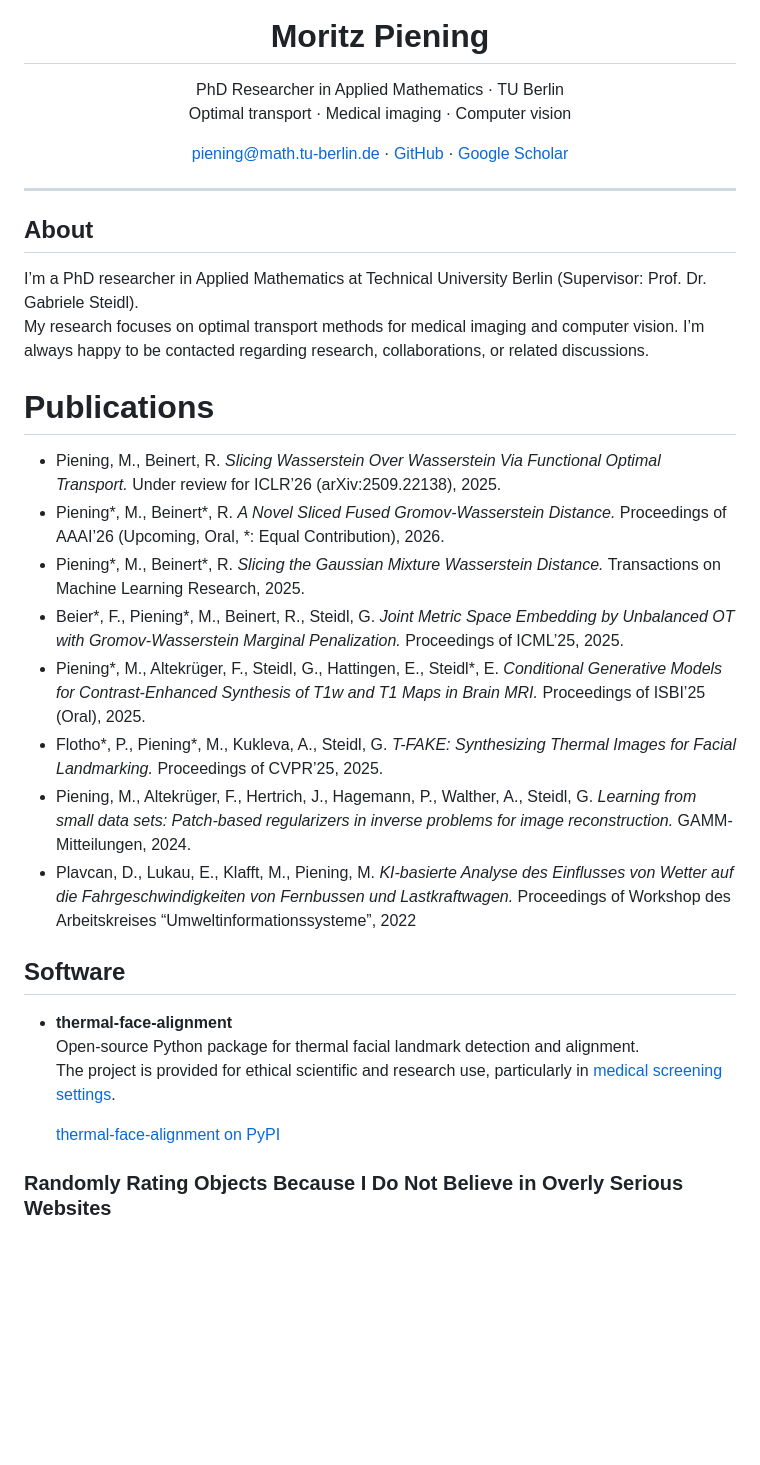
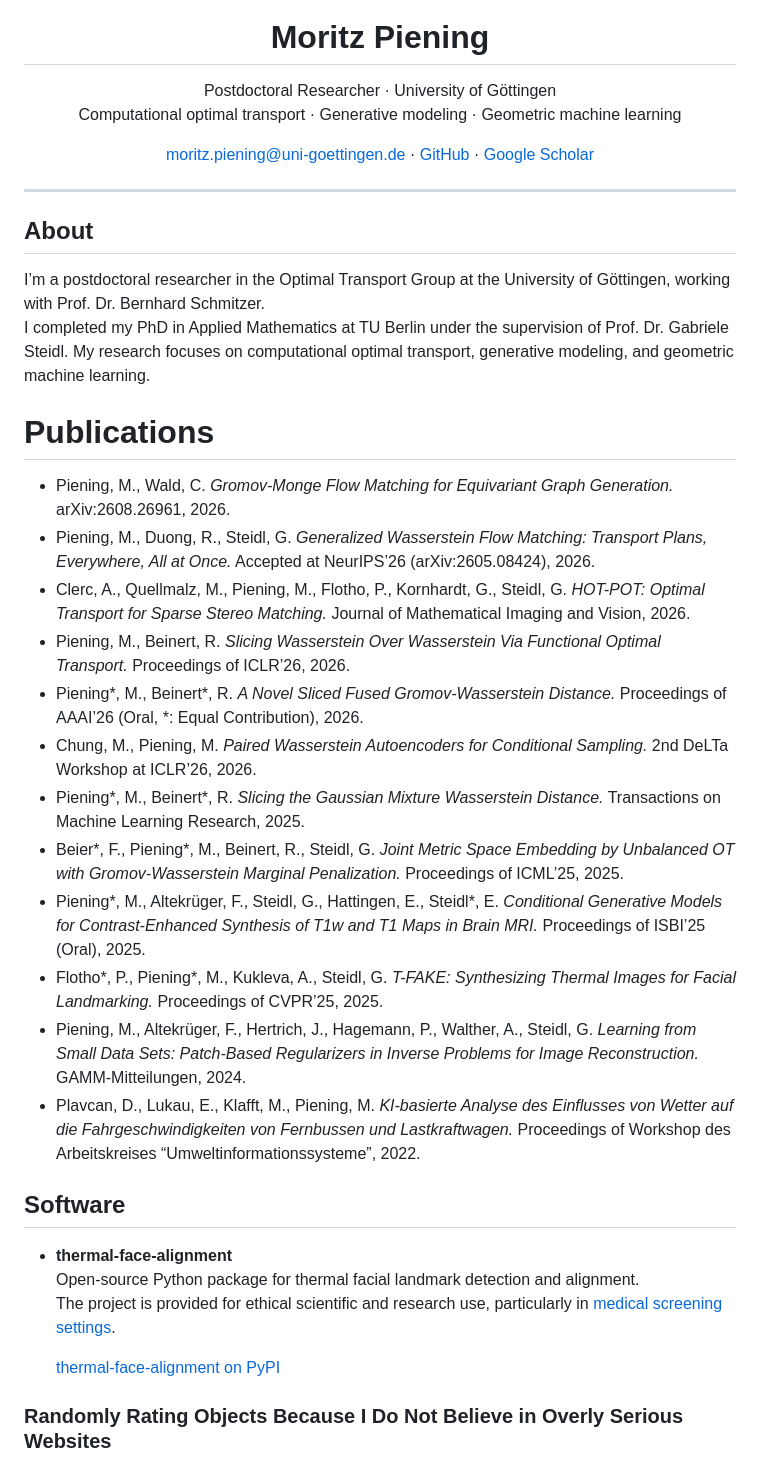
Before and after one commit to MoePien/MoePien.github.io, a Markdown page: README.md, the part around the change. Drawn GitHub-style; blank space fills up the shorter version.

```diff
--- a/README.md
+++ b/README.md
@@ -7,11 +7,11 @@ Tip: keep this file named README.md in the root of MoePien.github.io.
   <img src="anime_mo.jpg" alt="Profile image" width="360" style="border-radius: 18px;" />
   <h1>Moritz Piening</h1>
   <p>
-    PhD Researcher in Applied Mathematics · TU Berlin<br/>
-    Optimal transport · Medical imaging · Computer vision
+    Postdoctoral Researcher · University of Göttingen<br/>
+    Computational optimal transport · Generative modeling · Geometric machine learning
   </p>
   <p>
-    <a href="mailto:piening@math.tu-berlin.de">piening@math.tu-berlin.de</a> ·
+    <a href="mailto:moritz.piening@uni-goettingen.de">moritz.piening@uni-goettingen.de</a> ·
     <a href="https://github.com/MoePien">GitHub</a> ·
     <a href="https://scholar.google.de/citations?user=2TTrhm0AAAAJ&hl=de&oi=ao">Google Scholar</a>
   </p>
@@ -20,18 +20,22 @@ Tip: keep this file named README.md in the root of MoePien.github.io.
 ---
 
 ## About
-I’m a PhD researcher in Applied Mathematics at Technical University Berlin (Supervisor: Prof. Dr. Gabriele Steidl).
-My research focuses on optimal transport methods for medical imaging and computer vision. I’m always happy to be contacted regarding research, collaborations, or related discussions.
+I’m a postdoctoral researcher in the Optimal Transport Group at the University of Göttingen, working with Prof. Dr. Bernhard Schmitzer.
+I completed my PhD in Applied Mathematics at TU Berlin under the supervision of Prof. Dr. Gabriele Steidl. My research focuses on computational optimal transport, generative modeling, and geometric machine learning.
 
 # Publications
-- Piening, M., Beinert, R. *Slicing Wasserstein Over Wasserstein Via Functional Optimal Transport.* Under review for ICLR’26 (arXiv:2509.22138), 2025.
-- Piening*, M., Beinert*, R. *A Novel Sliced Fused Gromov-Wasserstein Distance.* Proceedings of AAAI’26 (Upcoming, Oral, *: Equal Contribution), 2026.
+- Piening, M., Wald, C. *Gromov-Monge Flow Matching for Equivariant Graph Generation.* arXiv:2608.26961, 2026.
+- Piening, M., Duong, R., Steidl, G. *Generalized Wasserstein Flow Matching: Transport Plans, Everywhere, All at Once.* Accepted at NeurIPS’26 (arXiv:2605.08424), 2026.
+- Clerc, A., Quellmalz, M., Piening, M., Flotho, P., Kornhardt, G., Steidl, G. *HOT-POT: Optimal Transport for Sparse Stereo Matching.* Journal of Mathematical Imaging and Vision, 2026.
+- Piening, M., Beinert, R. *Slicing Wasserstein Over Wasserstein Via Functional Optimal Transport.* Proceedings of ICLR’26, 2026.
+- Piening*, M., Beinert*, R. *A Novel Sliced Fused Gromov-Wasserstein Distance.* Proceedings of AAAI’26 (Oral, *: Equal Contribution), 2026.
+- Chung, M., Piening, M. *Paired Wasserstein Autoencoders for Conditional Sampling.* 2nd DeLTa Workshop at ICLR’26, 2026.
 - Piening*, M., Beinert*, R. *Slicing the Gaussian Mixture Wasserstein Distance.* Transactions on Machine Learning Research, 2025.
 - Beier*, F., Piening*, M., Beinert, R., Steidl, G. *Joint Metric Space Embedding by Unbalanced OT with Gromov-Wasserstein Marginal Penalization.* Proceedings of ICML’25, 2025.
 - Piening*, M., Altekrüger, F., Steidl, G., Hattingen, E., Steidl*, E. *Conditional Generative Models for Contrast-Enhanced Synthesis of T1w and T1 Maps in Brain MRI.* Proceedings of ISBI’25 (Oral), 2025.
 - Flotho*, P., Piening*, M., Kukleva, A., Steidl, G. *T-FAKE: Synthesizing Thermal Images for Facial Landmarking.* Proceedings of CVPR’25, 2025.
-- Piening, M., Altekrüger, F., Hertrich, J., Hagemann, P., Walther, A., Steidl, G. *Learning from small data sets: Patch‐based regularizers in inverse problems for image reconstruction.* GAMM‐Mitteilungen, 2024.
-- Plavcan, D., Lukau, E., Klafft, M., Piening, M. *KI-basierte Analyse des Einflusses von Wetter auf die Fahrgeschwindigkeiten von Fernbussen und Lastkraftwagen.* Proceedings of Workshop des Arbeitskreises “Umweltinformationssysteme”, 2022
+- Piening, M., Altekrüger, F., Hertrich, J., Hagemann, P., Walther, A., Steidl, G. *Learning from Small Data Sets: Patch-Based Regularizers in Inverse Problems for Image Reconstruction.* GAMM-Mitteilungen, 2024.
+- Plavcan, D., Lukau, E., Klafft, M., Piening, M. *KI-basierte Analyse des Einflusses von Wetter auf die Fahrgeschwindigkeiten von Fernbussen und Lastkraftwagen.* Proceedings of Workshop des Arbeitskreises “Umweltinformationssysteme”, 2022.
 
 ## Software
 
@@ -40,13 +44,6 @@ My research focuses on optimal transport methods for medical imaging and compute
   The project is provided for ethical scientific and research use, particularly in [medical screening settings](https://www.tu.berlin/en/arte/research/projects/vi-screen).
 
   [thermal-face-alignment on PyPI](https://pypi.org/project/thermal-face-alignment/)
-
-
-
-
-
-
-
 
 ### Randomly Rating Objects Because I Do Not Believe in Overly Serious Websites
 
```
